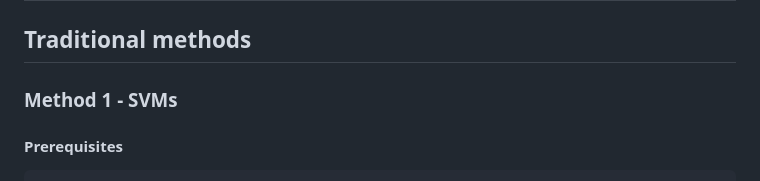
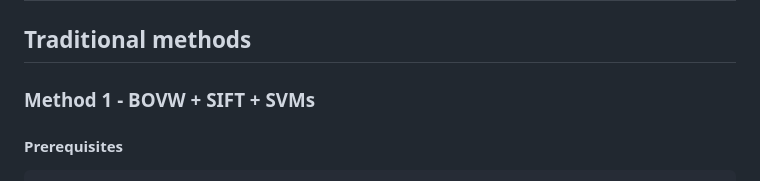
Before and after one commit to EtaaaaaWuuuuu/Group-Project-of-Computer-Vision-COMP9517-, a Markdown page: README.md, the part around the change. Rendered like a GitHub page.

```diff
--- a/README.md
+++ b/README.md
@@ -2,7 +2,7 @@
 
 ## Traditional methods
 
-### Method 1 - SVMs
+### Method 1 - BOVW + SIFT + SVMs
 
 #### Prerequisites
 
```
